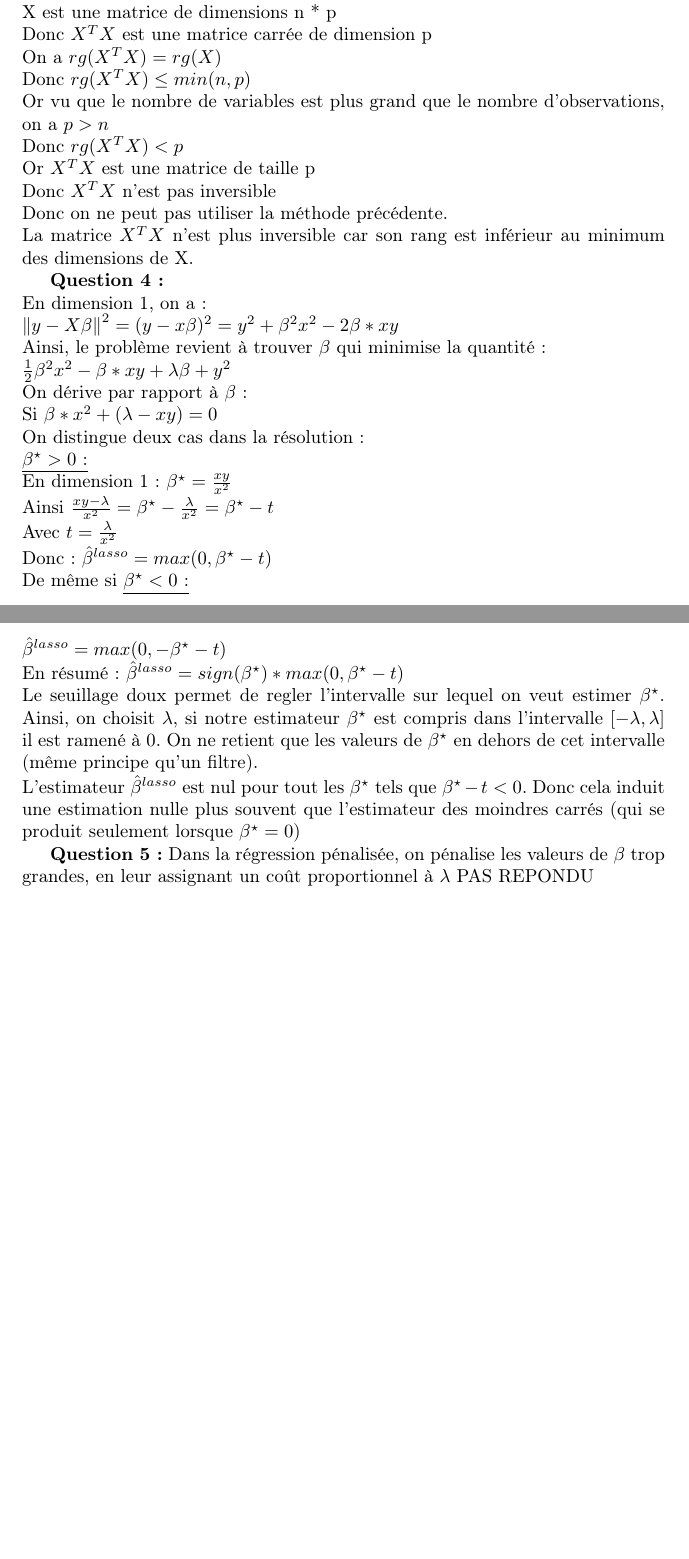
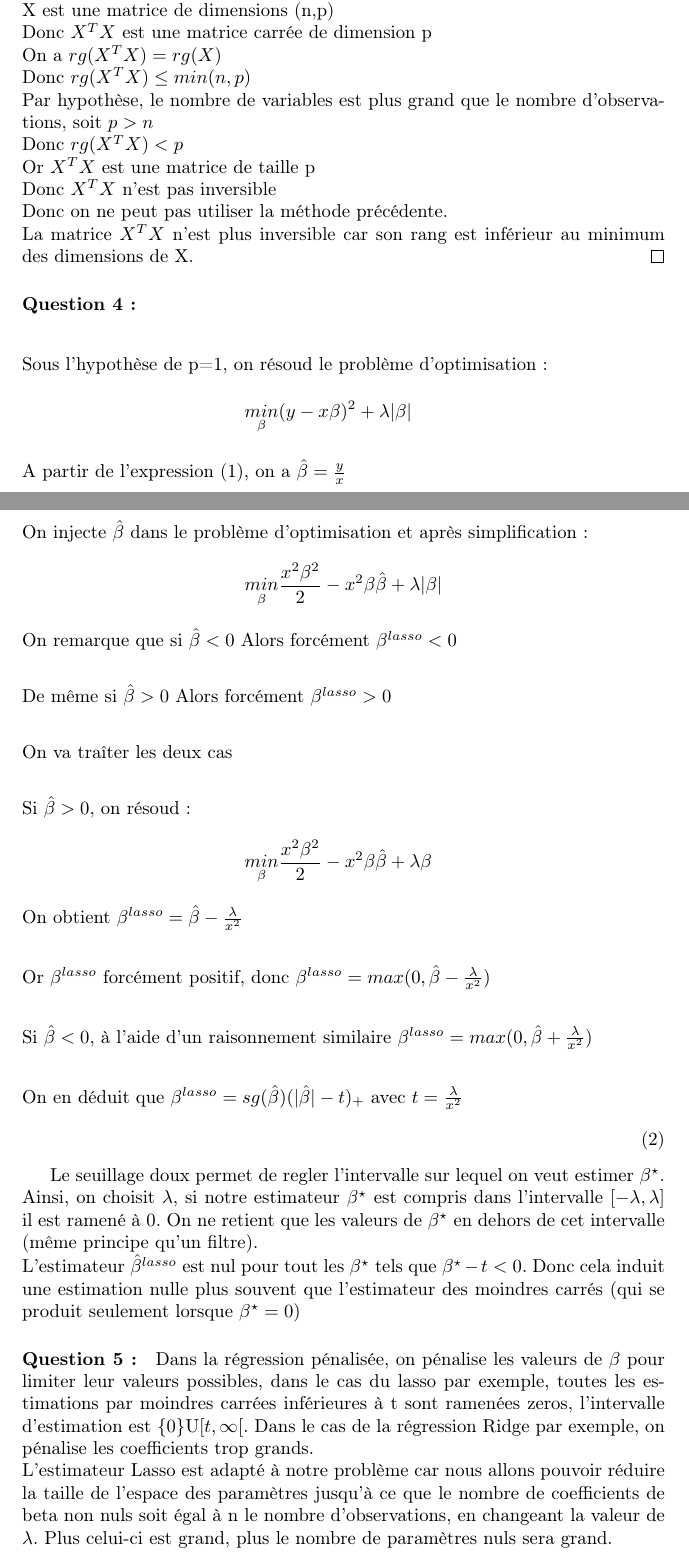
Before and after one commit to MehdiAbbanaBennani/Lasso-Regression, a LaTeX document (Latex/main.tex): two parts of pages 2 and 3 of 3 before the commit and two parts of pages 2 and 3 of 4 after it, joined at a grey line, cut so that both start at the same text, the shorter picture padded with empty space. Compiled offline with pdfLaTeX.

Commit message:
Report major updates, code  working on 10

```diff
--- a/Latex/main.tex
+++ b/Latex/main.tex
@@ -26,10 +26,8 @@
 \usepackage{amsmath}
 \usepackage{amssymb}
 \usepackage{mathrsfs}
-%\usepackage{asmthm}
+\usepackage{amsthm}
 %\usepackage{makeidx}
-
-
 
 
 \newcommand{\norm}[1]{\left\lVert#1\right\rVert^{2}}
@@ -138,39 +128,46 @@ Dans la suite on notera $\beta^{\star}$ l'estimateur des moindres carrés.
 
 \section{Régression pénalisée : le lasso}
 
-\textbf{Question 3 :}
-\\X est une matrice de dimensions n * p
+\paragraph{Question 3 :}
+\begin{proof}
+On ne peut pas utiliser la régression par moindres carrés si le nombre de variables est supérieur au nombre d'observations
+\\X est une matrice de dimensions (n,p)
 \\Donc $X^{T}X$ est une matrice carrée de dimension p
 \\On a $rg(X^{T}X) = rg(X)$
 \\Donc $rg(X^{T}X) \leq min(n,p)$
-\\Or vu que le nombre de variables est plus grand que le nombre d'observations, on a $p > n$
+\\Par hypothèse, le nombre de variables est plus grand que le nombre d'observations, soit $p > n$
 \\Donc $rg(X^{T}X) < p$
 \\Or $X^{T}X$ est une matrice de taille p
 \\Donc $X^{T}X$ n'est pas inversible
 \\Donc on ne peut pas utiliser la méthode précédente.
 \\La matrice $X^{T}X$ n'est plus inversible car son rang est inférieur au minimum des dimensions de X.
+\end{proof}
 
-\textbf{Question 4 :}
-\\En dimension 1, on a :
-\\$\norm{y-X\beta} = (y-x\beta)^2 = y^2 + \beta^2x^2 - 2\beta*xy $
-\\Ainsi, le problème revient à trouver $\beta$ qui minimise la quantité :
-\\$ \frac{1}{2}\beta^2x^2 -\beta*xy +  \lambda\beta + y^2 $
-\\On dérive par rapport à $\beta$:
-\\Si $\beta*x^2 + (\lambda - xy) = 0$
-\\On distingue deux cas dans la résolution:
-\\\underline{$\beta^{\star}>0$ :}
-\\En dimension 1 : $\beta^{\star} = \frac{xy}{x^2}$
-\\Ainsi $\frac{xy - \lambda}{x^2} = \beta^{\star} - \frac{\lambda}{x^2} = \beta^{\star} - t  $
-\\Avec $t = \frac{\lambda}{x^2}$
-\\Donc : $\hat{\beta}^{lasso}= max(0,\beta^{\star} - t)$
-\\De même si \underline{$\beta^{\star}<0$ :}
-\\$\hat{\beta}^{lasso}= max(0,-\beta^{\star} - t)$
-\\En résumé : $\hat{\beta}^{lasso}= sign(\beta^{\star})*max(0,\beta^{\star} - t)$
-\\Le seuillage doux permet de regler l'intervalle sur lequel on veut estimer $\beta^{\star}$. Ainsi, on choisit $\lambda$, si notre estimateur $\beta^{\star}$ est compris dans l'intervalle $[-\lambda,\lambda]$ il est ramené à 0. On ne retient que les valeurs de $\beta^{\star}$ en dehors de cet intervalle (même principe qu'un filtre).
+\paragraph{Question 4 :}
+
+\begin{align}
+\intertext{Sous l'hypothèse de p=1, on résoud le problème d'optimisation:}
+& \underset{\beta}{min}(y-x\beta)^2 + \lambda|\beta| \notag
+\intertext{A partir de l'expression (1), on a $\hat{\beta} = \frac{y}{x}$}
+\intertext{On injecte $\hat{\beta}$ dans le problème d'optimisation et après simplification:}
+& \underset{\beta}{min} \frac{x^{2}\beta^{2}}{2} - x^{2} \beta \hat{\beta} + \lambda|\beta| \notag
+\intertext{On remarque que si $\hat{\beta}<0$ Alors forcément $\beta^{lasso}<0$}
+\intertext{De même si $\hat{\beta}>0$ Alors forcément $\beta^{lasso}>0$}
+\intertext{On va traîter les deux cas}
+\intertext{Si $\hat{\beta}>0$, on résoud:}
+& \underset{\beta}{min} \frac{x^{2}\beta^{2}}{2} - x^{2} \beta \hat{\beta} + \lambda\beta \notag
+\intertext{On obtient $\beta^{lasso} = \hat{\beta} - \frac{\lambda}{x^{2}}$}
+\intertext{Or $\beta^{lasso} $ forcément positif, donc $\beta^{lasso} = max(0, \hat{\beta} - \frac{\lambda}{x^{2}})$}
+\intertext{Si $\hat{\beta}<0$, à l'aide d'un raisonnement similaire $\beta^{lasso} = max(0, \hat{\beta} + \frac{\lambda}{x^{2}})$}
+\intertext{On en déduit que $\beta^{lasso} = sg(\hat{\beta}) (|\hat{\beta}| - t )_{+}$ avec $t = \frac{\lambda}{x^{2}}$}
+\end{align}
+
+
+
+Le seuillage doux permet de regler l'intervalle sur lequel on veut estimer $\beta^{\star}$. Ainsi, on choisit $\lambda$, si notre estimateur $\beta^{\star}$ est compris dans l'intervalle $[-\lambda,\lambda]$ il est ramené à 0. On ne retient que les valeurs de $\beta^{\star}$ en dehors de cet intervalle (même principe qu'un filtre).
 \\L'estimateur $\hat{\beta}^{lasso}$ est nul pour tout les $\beta^{\star}$ tels que $\beta^{\star} - t < 0$. Donc cela induit une estimation nulle plus souvent que l'estimateur des moindres carrés (qui se produit seulement lorsque $\beta^{\star} = 0$)
 
-\textbf{Question 5 :}
-Dans la régression pénalisée, on pénalise les valeurs de $\beta$ trop grandes, en leur assignant un coût proportionnel à $\lambda$
-PAS REPONDU
+\paragraph{Question 5:}
+Dans la régression pénalisée, on pénalise les valeurs de $\beta$ pour limiter leur valeurs possibles, dans le cas du lasso par exemple, toutes les estimations par moindres carrées inférieures à t sont ramenées  zeros, l'intervalle d'estimation est $\left\lbrace0\right\rbrace$U${[t,\infty[}$. Dans le cas de la régression Ridge par exemple, on pénalise les coefficients trop grands.
+\\ L'estimateur Lasso est adapté à notre problème car nous allons pouvoir réduire la taille de l'espace des paramètres jusqu'à ce que le nombre de coefficients de beta non nuls soit égal à n le nombre d'observations, en changeant la valeur de $\lambda$. Plus celui-ci est grand, plus le nombre de paramètres nuls sera grand.
 
-\textbf{Question 6 :}
```
Also changed, not shown: Latex/main.pdf, Latex/main.tex (41 more changed lines), 4 other files.
